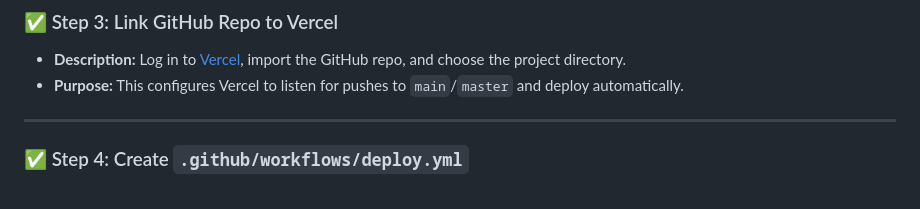
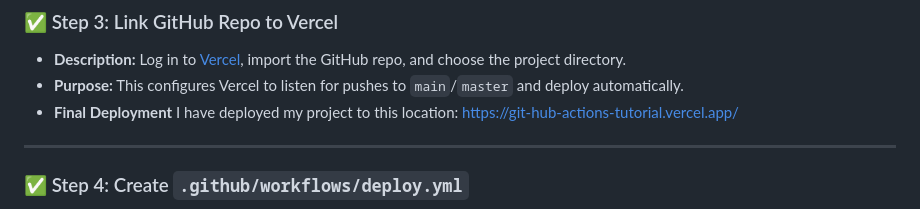
Before and after one commit to profadityasaxena/GitHub_Actions_Tutorial, a Markdown page: README.md, the part around the change. Rendered like a GitHub page.

Commit message:
deployment to Vercel

```diff
--- a/README.md
+++ b/README.md
@@ -48,7 +48,7 @@ This project demonstrates how to set up a simple HTML/CSS/JavaScript web app and
 ### ✅ Step 3: Link GitHub Repo to Vercel
 - **Description:** Log in to [Vercel](https://vercel.com), import the GitHub repo, and choose the project directory.
 - **Purpose:** This configures Vercel to listen for pushes to `main`/`master` and deploy automatically.
-
+- **Final Deployment** I have deployed my project to this location: https://git-hub-actions-tutorial.vercel.app/
 ---
 
 ### ✅ Step 4: Create `.github/workflows/deploy.yml`
```
